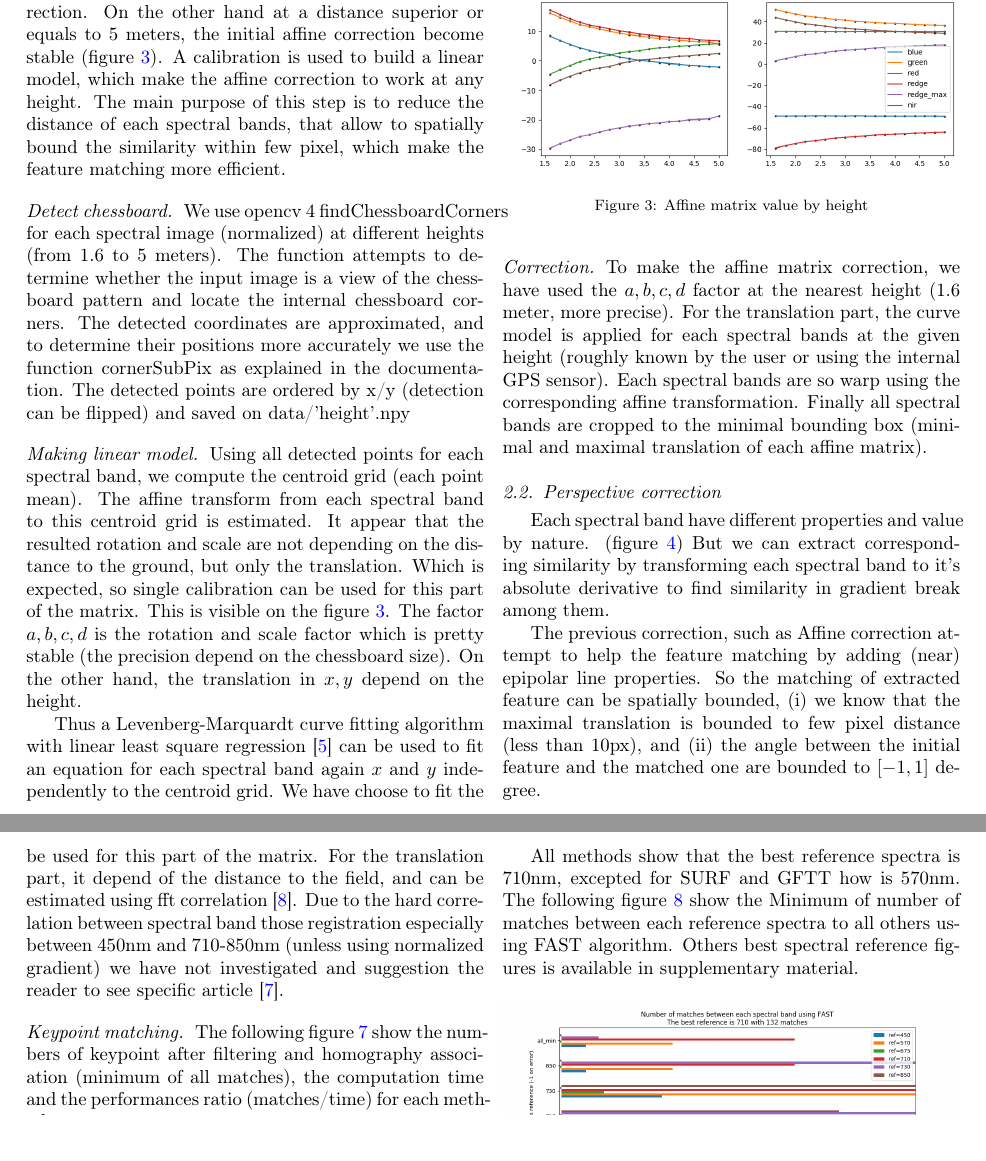
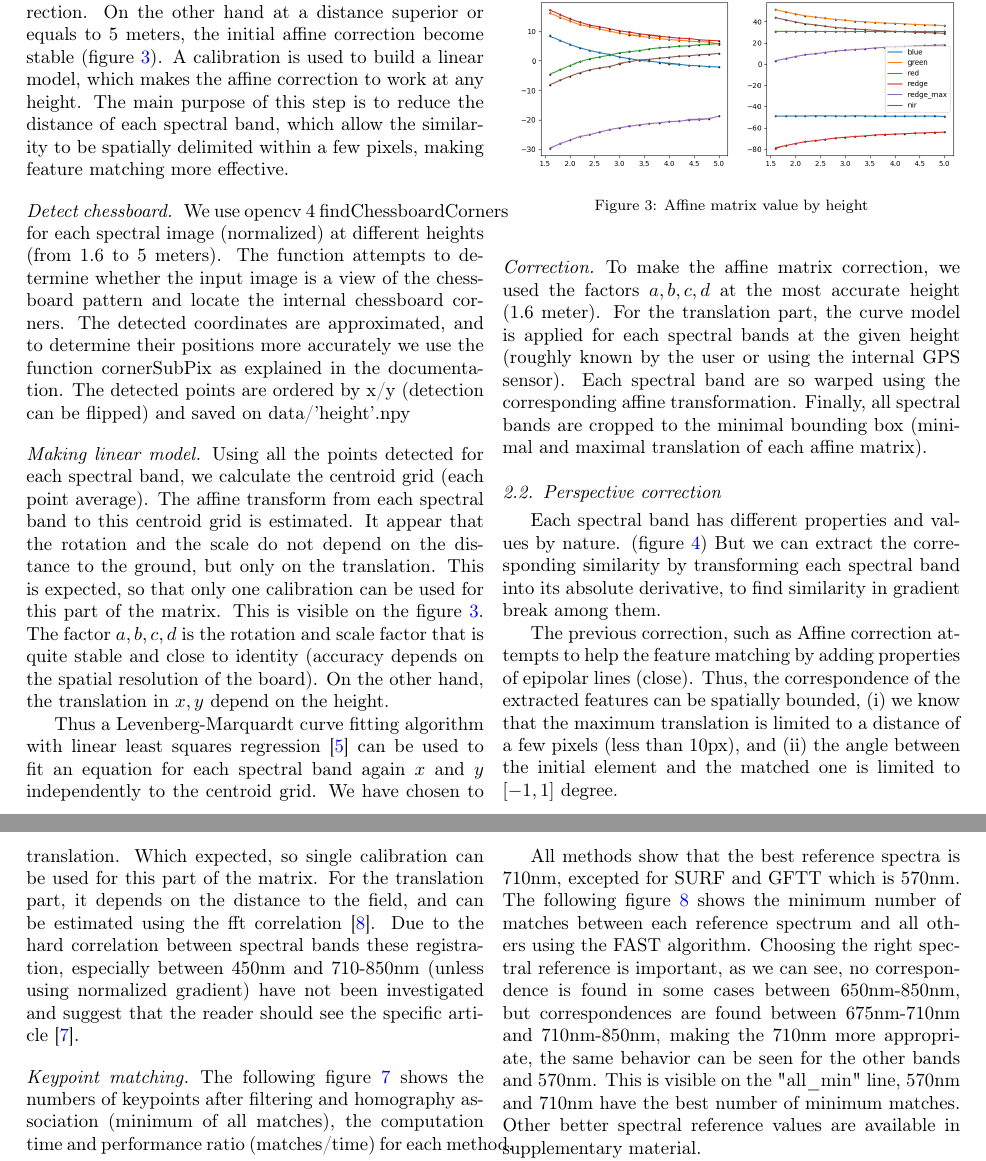
Before and after one commit to Phirxian/phd-airphen-alignment, a LaTeX paper (resume/resume.tex): two parts of pages 3 and 5 of 7, joined at a grey line, cut so that both start at the same text. Compiled offline with pdfLaTeX.

Commit message:
spellcheck p2

```diff
--- a/resume/resume.tex
+++ b/resume/resume.tex
@@ -135,9 +135,9 @@
 
 	It's important to notice the closer we take the snapshot, the bigger is the distance of the initial Affine Correction.
 	On the other hand at a distance superior or equals to 5 meters, the initial affine correction become stable (figure \ref{fig:affine-translation-height}).
-	A calibration is used to build a linear model, which make the affine correction to work at any height.
-	The main purpose of this step is to reduce the distance of each spectral bands,
-	that allow to spatially bound the similarity within few pixel, which make the feature matching more efficient.
+	A calibration is used to build a linear model, which makes the affine correction to work at any height.
+	The main purpose of this step is to reduce the distance of each spectral band,
+	which allow the similarity to be spatially delimited within a few pixels, making feature matching more effective.
 
 	\paragraph{Detect chessboard} We use opencv 4 findChessboardCorners for each spectral image (normalized) at different heights (from 1.6 to 5 meters).
 	The function attempts to determine whether the input image is a view of the chessboard pattern and locate the internal chessboard corners.
@@ -145,17 +145,17 @@
 	The detected points are ordered by x/y (detection can be flipped) and saved on data/'height'.npy
 
 	\paragraph{Making linear model}
-	Using all detected points for each spectral band, we compute the centroid grid (each point mean).
+	Using all the points detected for each spectral band, we calculate the centroid grid (each point average).
 	The affine transform from each spectral band to this centroid grid is estimated.
-	It appear that the resulted rotation and scale are not depending on the distance to the ground, but only the translation.
-	Which is expected, so single calibration can be used for this part of the matrix.
+	It appear that the rotation and the scale do not depend on the distance to the ground, but only on the translation.
+	This is expected, so that only one calibration can be used for this part of the matrix.
 	This is visible on the figure \ref{fig:affine-translation-height}.
-	The factor $a,b,c,d$ is the rotation and scale factor which is pretty stable (the precision depend on the chessboard size).
+	The factor $a,b,c,d$ is the rotation and scale factor that is quite stable and close to identity (accuracy depends on the spatial resolution of the board).
 	On the other hand, the translation in $x, y$ depend on the height.
 
-	Thus a Levenberg-Marquardt curve fitting algorithm with linear least square regression \cite{More78}
+	Thus a Levenberg-Marquardt curve fitting algorithm with linear least squares regression \cite{More78}
 	can be used to fit an equation for each spectral band again $x$ and $y$ independently to the centroid grid.
-	We have choose to fit the following curve $y = ax^3 + bx^2 + cx + d$ where $x$ is the height,
+	We have chosen to adjust the following curve $y = ax^3 + bx^2 + cx + d$ where $x$ is the height,
 	$y$ is the resulted translation and factors $a,b,c,d$ are the model parameter.
 	%The fitted parameters for each spectral bands can be found in supplementary data.
 
@@ -167,18 +167,20 @@
 	\end{figure}
 
 	\paragraph{Correction}
-	To make the affine matrix correction, we have used the $a,b,c,d$ factor at the nearest height (1.6 meter, more precise).
+
+	To make the affine matrix correction, we used the factors $a,b,c,d$ at the most accurate height (1.6 meter).
 	For the translation part, the curve model is applied for each spectral bands at the given height (roughly known by the user or using the internal GPS sensor).
-	Each spectral bands are so warp using the corresponding affine transformation.
-	Finally all spectral bands are cropped to the minimal bounding box (minimal and maximal translation of each affine matrix).
+	Each spectral band are so warped using the corresponding affine transformation.
+	Finally, all spectral bands are cropped to the minimal bounding box (minimal and maximal translation of each affine matrix).
 
 	\subsection{Perspective correction}
 	%Once the best keypoints extractor and spectral reference are defined, we use there detection to estimate an homography.
 	%Homography is an isomorphism of perspectives. A 2D homography between A and B would give you the projection transformation
 	%between the two images. It is a 3x3 matrix that describes the affine transformation.
 
-	Each spectral band have different properties and value by nature. (figure \ref{fig:vegetable-gradient})
-	But we can extract corresponding similarity by transforming each spectral band to it's absolute derivative
+
+	Each spectral band has different properties and values by nature. (figure \ref{fig:vegetable-gradient})
+	But we can extract the corresponding similarity by transforming each spectral band into its absolute derivative,
 	to find similarity in gradient break among them.
 
 	\begin{figure}[!htb]
@@ -188,8 +190,8 @@
 		\label{fig:vegetable-gradient}
 	\end{figure}
 
-	\par The previous correction, such as Affine correction attempt to help the feature matching by adding (near) epipolar line properties.
-	So the matching of extracted feature can be spatially bounded,
-	(i) we know that the maximal translation is bounded to few pixel distance (less than $10$px),
-	and (ii) the angle between the initial feature and the matched one are bounded to $[-1,1]$ degree.
+	\par The previous correction, such as Affine correction attempts to help the feature matching by adding properties of epipolar lines (close).
+	Thus, the correspondence of the extracted features can be spatially bounded,
+	(i) we know that the maximum translation is limited to a distance of a few pixels (less than $10$px),
+	and (ii) the angle between the initial element and the matched one is limited to $[-1,1]$ degree.
 
@@ -271,15 +277,17 @@
 		\label{fig:affine-error}
 	\end{figure}
 
-	It appear that the resulted rotation and scale are not depending on the distance to the ground, but only the translation.
+	It appear that the resulted rotation and scale do not depend depend on the ground distance, but only on the translation.
 	Which expected, so single calibration can be used for this part of the matrix.
-	For the translation part, it depend of the distance to the field, and can be estimated using fft correlation \cite{506761}.
-	Due to the hard correlation between spectral band those registration especially between 450nm and 710-850nm (unless using normalized gradient) we have not investigated and suggestion the reader to see specific article \cite{rabatel:hal-01684135}.
+	For the translation part, it depends on the distance to the field, and can be estimated using the fft correlation \cite{506761}.
+	Due to the hard correlation between spectral bands these registration, especially between 450nm and 710-850nm (unless using normalized gradient)
+	have not been investigated and suggest that the reader should see the specific article \cite{rabatel:hal-01684135}.
+
 	% https://www.lfd.uci.edu/~gohlke/code/imreg.py.html
 
 	\paragraph{Keypoint matching}
-	The following figure \ref{fig:features-performances} show the numbers of keypoint after filtering and homography association (minimum of all matches),
-	the computation time and the performances ratio (matches/time) for each methods.
+	The following figure \ref{fig:features-performances} shows the numbers of keypoints after filtering and homography association (minimum of all matches),
+	the computation time and performance ratio (matches/time) for each method.
 
 	\begin{figure}[!htb]
 		\centering
@@ -308,9 +316,13 @@
 	Increasing the number of matched keypoints show tiny more precision. For example, moving from SURF (~30 matches) to FAST (~130 matches)
 	show the final residual distances reduced from ~1.2px to ~0.9px and the computation time from ~5sec to ~8sec.
 
-	All methods show that the best reference spectra is 710nm, excepted for SURF and GFTT how is 570nm.
-	The following figure \ref{fig:features-FAST-performances} show the Minimum of number of matches between each reference spectra to all others using FAST algorithm.
-	Others best spectral reference figures is available in supplementary material.
+	All methods show that the best reference spectra is 710nm, excepted for SURF and GFTT which is 570nm.
+	The following figure \ref{fig:features-FAST-performances} shows the minimum number of matches between each reference spectrum and all others using the FAST algorithm.
+	Choosing the right spectral reference is important, as we can see, no correspondence is found in some cases between 650nm-850nm,
+	but correspondences are found between 675nm-710nm and 710nm-850nm, making the 710nm more appropriate,
+	the same behavior can be seen for the other bands and 570nm.
+	This is visible on the "all\_min" line, 570nm and 710nm have the best number of minimum matches.
+	Other better spectral reference values are available in supplementary material.
 
 	\begin{figure}[!htb]
 		\centering
```
Also changed, not shown: resume/resume.pdf, resume/resume.tex (46 more changed lines).
